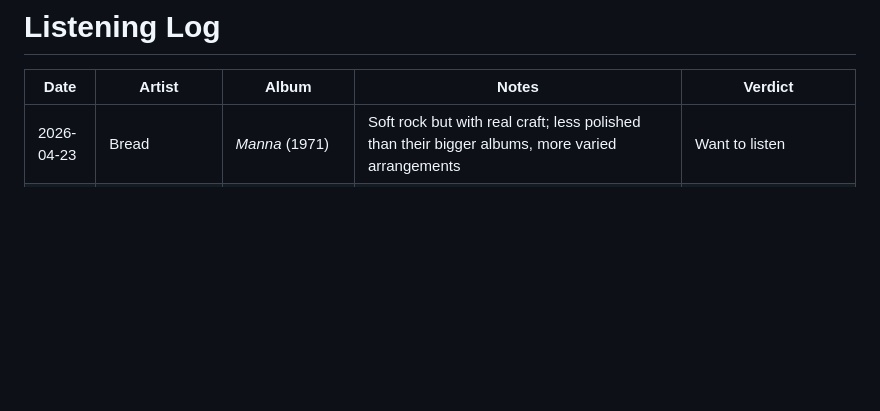
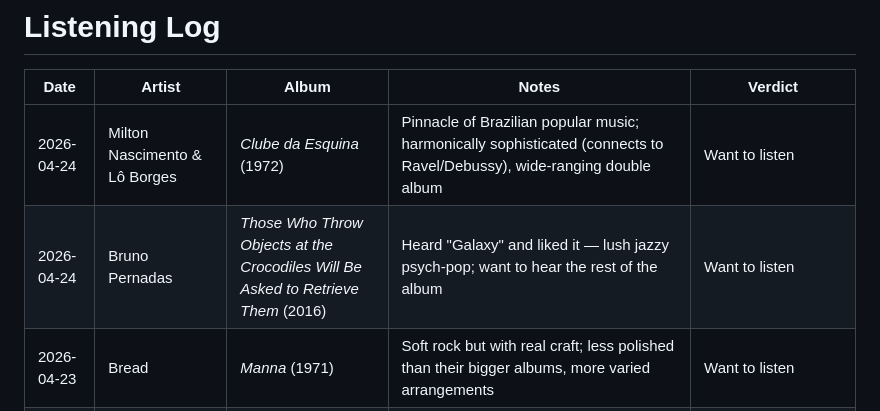
Before and after one commit to kenahoo/music-recommender, a Markdown page: recommendations.md, the part around the change. Rendered like a GitHub page; blank space fills up the shorter version.

Commit message:
A couple new recommendations

```diff
--- a/recommendations.md
+++ b/recommendations.md
@@ -2,6 +2,8 @@
 
 | Date | Artist | Album | Notes | Verdict |
 |------|--------|-------|-------|---------|
+| 2026-04-24 | Milton Nascimento & Lô Borges | *Clube da Esquina* (1972) | Pinnacle of Brazilian popular music; harmonically sophisticated (connects to Ravel/Debussy), wide-ranging double album | Want to listen |
+| 2026-04-24 | Bruno Pernadas | *Those Who Throw Objects at the Crocodiles Will Be Asked to Retrieve Them* (2016) | Heard "Galaxy" and liked it — lush jazzy psych-pop; want to hear the rest of the album | Want to listen |
 | 2026-04-23 | Bread | *Manna* (1971) | Soft rock but with real craft; less polished than their bigger albums, more varied arrangements | Want to listen |
 | 2026-04-23 | Kelly Moran | *Don't Trust Mirrors* | Prepared piano; not usually a minimalism person but this works — rich timbres keep it from feeling austere | Enjoying |
 | 2026-04-23 | Brandon Seabrook | | Chaotic string work, acoustic instruments pushed into unexpected territory | Enjoying |
```
